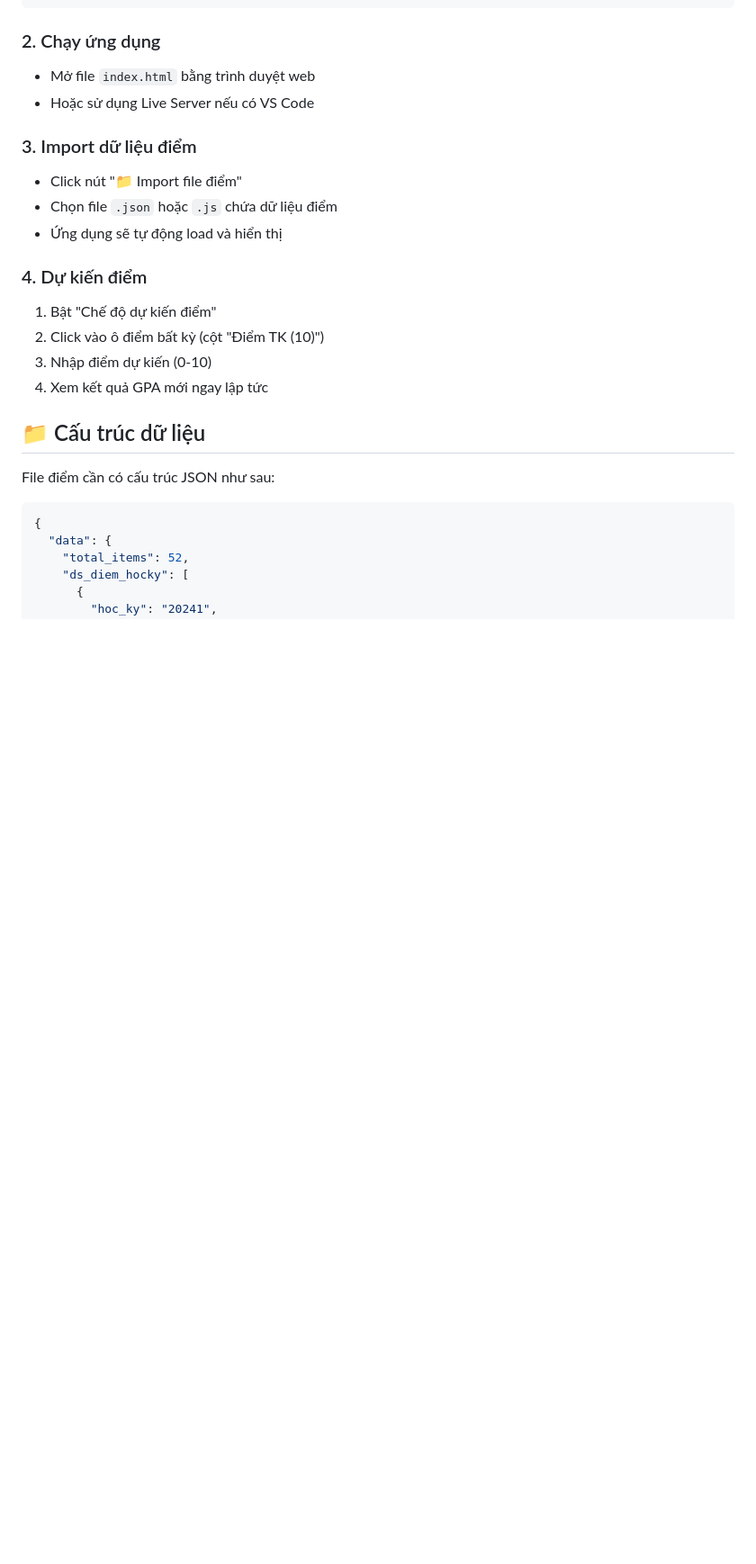
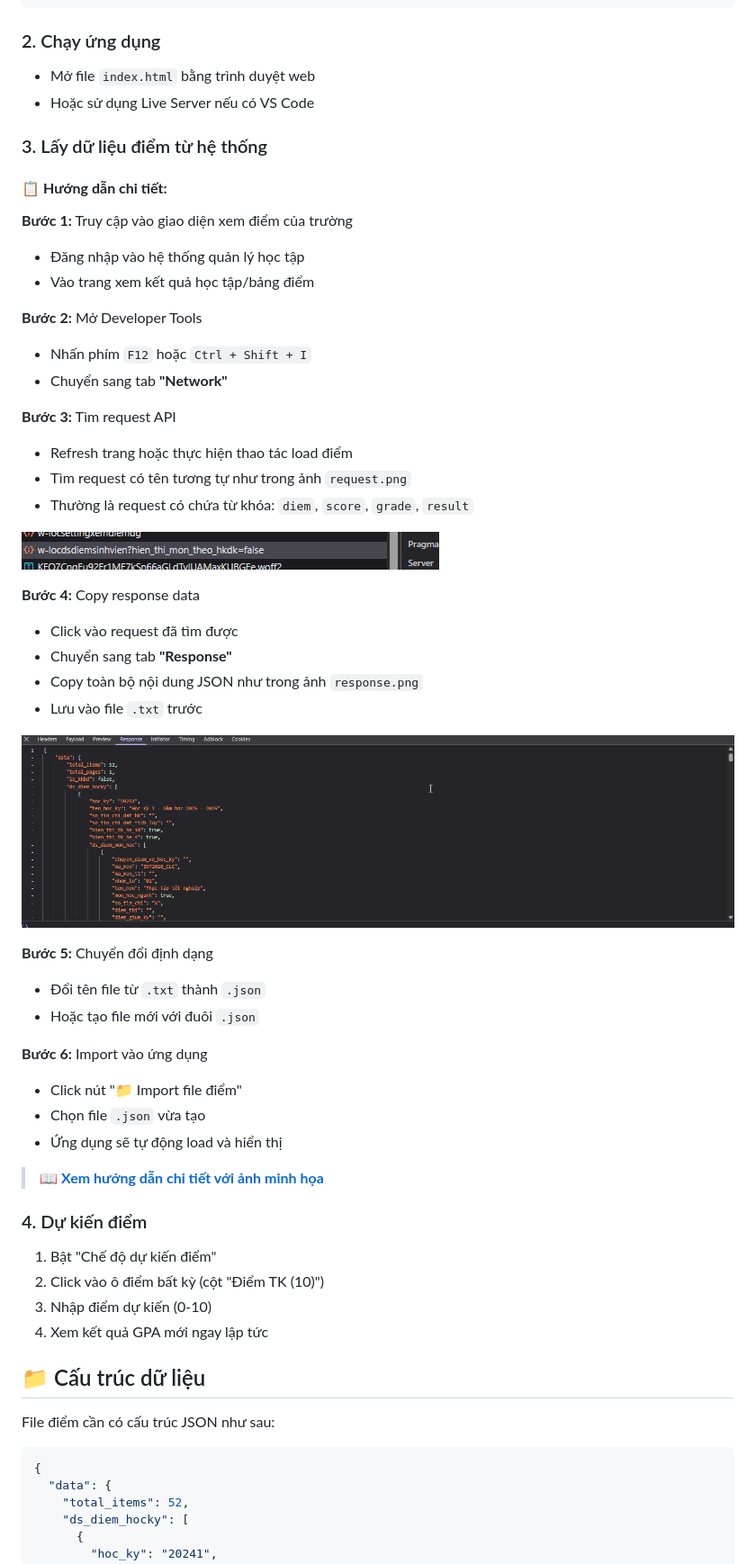
Before and after one commit to tain03/DuKienDiem, a Markdown page: README.md, the part around the change. Shown: that part at 90% size. Rendered like a GitHub page; pictures changed too: screenshots/request.png (added), screenshots/response.png (added); blank space fills up the shorter version.

```diff
--- a/README.md
+++ b/README.md
@@ -48,10 +48,43 @@ cd DuKienDiem
 - Mở file `index.html` bằng trình duyệt web
 - Hoặc sử dụng Live Server nếu có VS Code
 
-### 3. Import dữ liệu điểm
+### 3. Lấy dữ liệu điểm từ hệ thống
+
+#### 📋 **Hướng dẫn chi tiết:**
+
+**Bước 1:** Truy cập vào giao diện xem điểm của trường
+- Đăng nhập vào hệ thống quản lý học tập
+- Vào trang xem kết quả học tập/bảng điểm
+
+**Bước 2:** Mở Developer Tools
+- Nhấn phím `F12` hoặc `Ctrl + Shift + I`
+- Chuyển sang tab **"Network"**
+
+**Bước 3:** Tìm request API
+- Refresh trang hoặc thực hiện thao tác load điểm
+- Tìm request có tên tương tự như trong ảnh `request.png`
+- Thường là request có chứa từ khóa: `diem`, `score`, `grade`, `result`
+
+![Request Example](screenshots/request.png)
+
+**Bước 4:** Copy response data
+- Click vào request đã tìm được
+- Chuyển sang tab **"Response"**
+- Copy toàn bộ nội dung JSON như trong ảnh `response.png`
+- Lưu vào file `.txt` trước
+
+![Response Example](screenshots/response.png)
+
+**Bước 5:** Chuyển đổi định dạng
+- Đổi tên file từ `.txt` thành `.json`
+- Hoặc tạo file mới với đuôi `.json`
+
+**Bước 6:** Import vào ứng dụng
 - Click nút "📁 Import file điểm"
-- Chọn file `.json` hoặc `.js` chứa dữ liệu điểm
+- Chọn file `.json` vừa tạo
 - Ứng dụng sẽ tự động load và hiển thị
+
+> 📖 **[Xem hướng dẫn chi tiết với ảnh minh họa](HUONG-DAN-LAY-DU-LIEU.md)**
 
 ### 4. Dự kiến điểm
 1. Bật "Chế độ dự kiến điểm"
```
Also changed, not shown: HUONG-DAN-LAY-DU-LIEU.md (added, +122 -0 lines), screenshots/README.md (added, +54 -0 lines).
